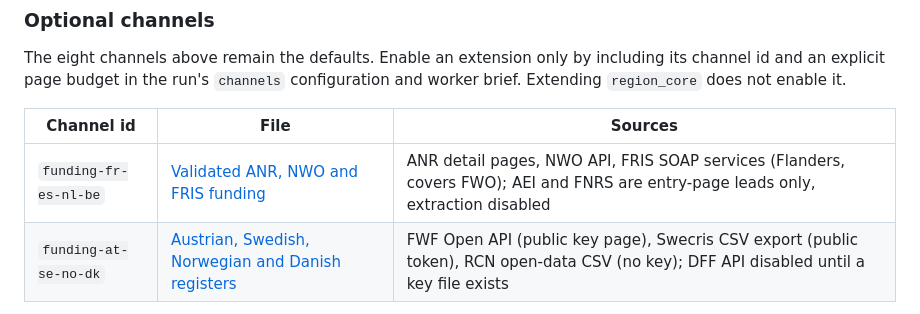
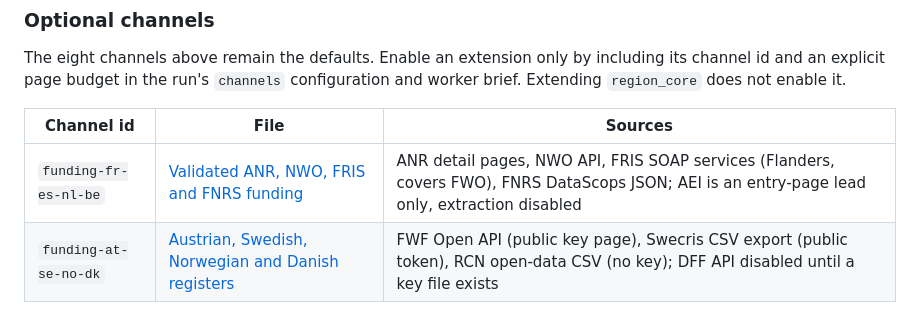
Before and after one commit to likun-fang/talent-scout, a Markdown page: references/channels/README.md, the part around the change. Drawn GitHub-style.

Commit message:
feat: validate FNRS DataScops extraction for Belgian funding

```diff
--- a/references/channels/README.md
+++ b/references/channels/README.md
@@ -54,7 +54,7 @@ page budget in the run's `channels` configuration and worker brief. Extending `r
 
 | Channel id | File | Sources |
 |------------|------|---------|
-| `funding-fr-es-nl-be` | [Validated ANR, NWO and FRIS funding](funding-fr-es-nl-be.md) | ANR detail pages, NWO API, FRIS SOAP services (Flanders, covers FWO); AEI and FNRS are entry-page leads only, extraction disabled |
+| `funding-fr-es-nl-be` | [Validated ANR, NWO, FRIS and FNRS funding](funding-fr-es-nl-be.md) | ANR detail pages, NWO API, FRIS SOAP services (Flanders, covers FWO), FNRS DataScops JSON; AEI is an entry-page lead only, extraction disabled |
 | `funding-at-se-no-dk` | [Austrian, Swedish, Norwegian and Danish registers](funding-at-se-no-dk.md) | FWF Open API (public key page), Swecris CSV export (public token), RCN open-data CSV (no key); DFF API disabled until a key file exists |
 
 Stop a channel at its page budget: the budget counts fetch attempts, including failures and replacement sources,
```
Also changed, not shown: references/channels/funding-fr-es-nl-be.md (+50 -9 lines).
